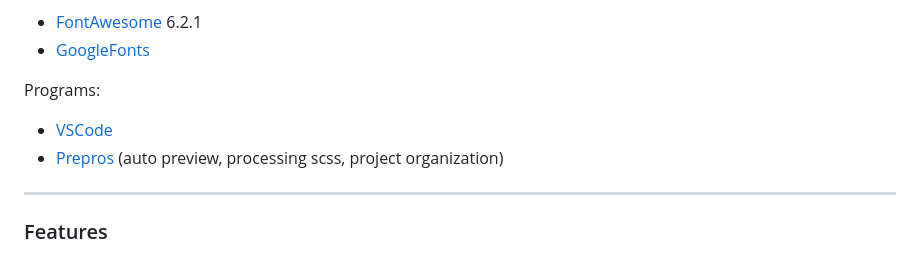
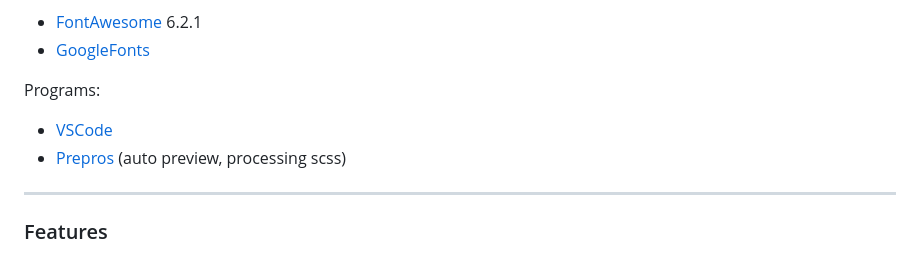
Before and after one commit to Pasek108/GoblinSlayer, a Markdown page: README.md, the part around the change. Drawn GitHub-style.

```diff
--- a/README.md
+++ b/README.md
@@ -46,7 +46,7 @@ Libraries:
 
 Programs:
 - [VSCode](https://code.visualstudio.com)
-- [Prepros](https://prepros.io) (auto preview, processing scss, project organization)
+- [Prepros](https://prepros.io) (auto preview, processing scss)
 
 ----------------------------------
 
```
